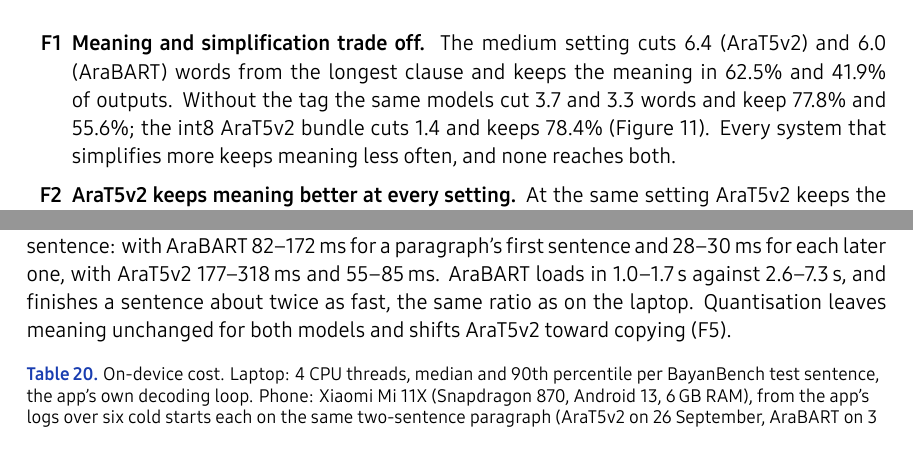
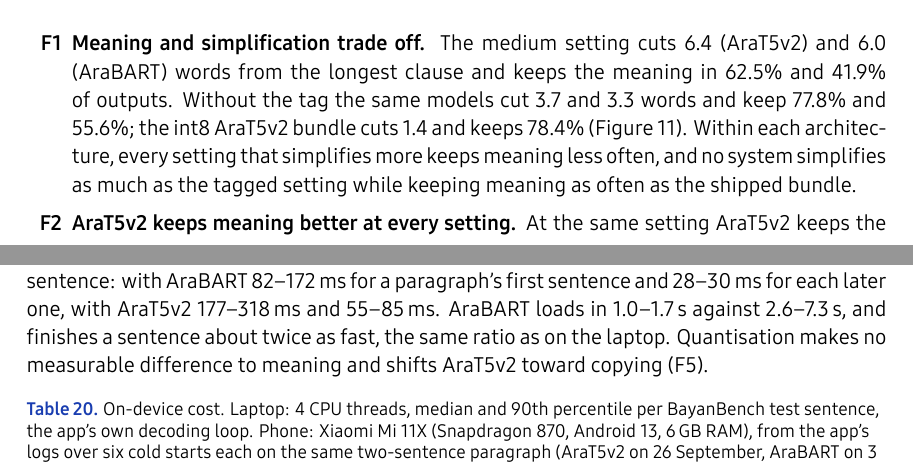
Before and after one commit to Cogni-Libya/Bayan, a LaTeX document (deliverables/03_final_report/latex/main.tex): two parts of pages 23 and 27 of 35, joined at a grey line, cut so that both start at the same text. The pictures show the PDF file deliverables/03_final_report/latex/main.pdf that the author committed with the source.

Commit message:
Final report: review pass (claims within each architecture, set-level wording, exact reader questions, Arabic kept on one line, no overfull boxes)

```diff
--- a/deliverables/03_final_report/latex/main.tex
+++ b/deliverables/03_final_report/latex/main.tex
@@ -912,14 +913,15 @@ split on core items; \autoref{tab:benchfx} isolates one change at a time, and
       of outputs. Without the tag the same models cut \bvHTfiveNClause{} and
       \bvHBartNClause{} words and keep \bvHTfiveNKept\% and \bvHBartNKept\%; the
       int8 AraT5v2 bundle cuts \bvHAppTfiveClause{} and keeps \bvHAppTfiveKept\%
-      (\autoref{fig:tradeoff}). Every system that simplifies more keeps meaning
-      less often, and none reaches both.
+      (\autoref{fig:tradeoff}). Within each architecture, every setting that
+      simplifies more keeps meaning less often, and no system simplifies as much
+      as the tagged setting while keeping meaning as often as the shipped bundle.
 \item \textbf{AraT5v2 keeps meaning better at every setting.} At the same setting
       AraT5v2 keeps the meaning \bfxHTfiveNvsBartNKept{} points more often than
       AraBART without a tag \bfxHTfiveNvsBartNKeptCI, \bfxHTfivevsBartKept{} with
       the \texttt{[S2]} tag and \bfxHAppTfivevsAppBartKept{} as an int8 bundle,
-      every interval excluding zero, while the two cut long clauses by similar
-      amounts without a tag. The human ratings agree (\autoref{fig:dumbbell}).
+      every interval excluding zero; without a tag the two cut long clauses by
+      similar amounts. The human ratings agree (\autoref{fig:dumbbell}).
 \item \textbf{Simplification is mostly structural.} The predicted reading level
       falls by at most \bvHmaxLevel{} levels on average, and each output removes
       \bvHminHard--\bvHmaxHard{} hard words on average, where a clause loses up to
@@ -938,7 +940,8 @@ split on core items; \autoref{tab:benchfx} isolates one change at a time, and
       meaning kept by \bfxHTfiveNvsTfiveKept{} (AraT5v2) and \bfxHBartNvsBartKept{}
       (AraBART) points and cuts \bfxHTfiveNvsTfiveClause{} and
       \bfxHBartNvsBartClause{} fewer words from the longest clause. Quantising to
-      int8 leaves meaning unchanged for both models; for AraT5v2 it also moves the
+      int8 makes no measurable difference to meaning for either model; for
+      AraT5v2 it moves the
       model toward copying (\bfxHAppTfivevsTfiveNClause{} fewer words cut,
       \bfxHAppTfivevsTfiveNC{} points more easy text left alone), which makes the
       shipped AraT5v2 bundle the safest system and the least simplifying one.
@@ -1013,8 +1016,8 @@ each. Because output streams, the reader waits for the first token, not the whol
 sentence: with AraBART 82--172\,ms for a paragraph's first sentence and 28--30\,ms
 for each later one, with AraT5v2 177--318\,ms and 55--85\,ms. AraBART loads in
 1.0--1.7\,s against 2.6--7.3\,s, and finishes a sentence about twice as fast, the
-same ratio as on the laptop. Quantisation leaves meaning unchanged for both models
-and shifts AraT5v2 toward copying (F5).
+same ratio as on the laptop. Quantisation makes no measurable difference to
+meaning and shifts AraT5v2 toward copying (F5).
 
 \begin{table}[h]
 \small
```
Also changed, not shown: deliverables/03_final_report/latex/human.tex (+2 -2 lines), deliverables/03_final_report/Bayan_Final_Report.pdf, deliverables/03_final_report/latex/main.pdf, deliverables/03_final_report/latex/main.tex (15 more changed lines), 1 other file.
